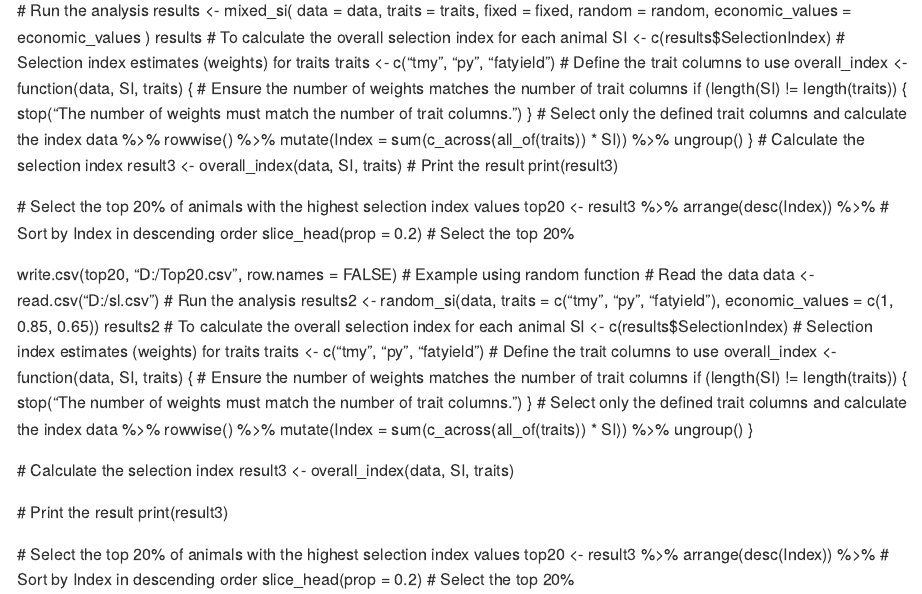
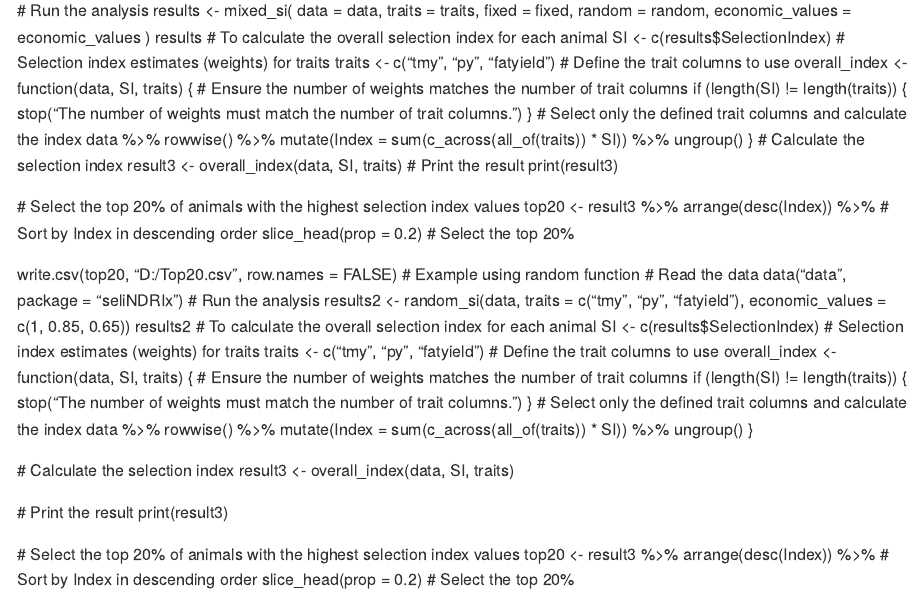
Before and after one commit to venkatesanraja/seliNDRIx, an R Markdown document (README.Rmd): the page in a window 1100 px wide, from 780 px down. Rendered offline with R 4.5, knitr and Pandoc, with nearby package versions.

Commit message:
Update README.Rmd

```diff
--- a/README.Rmd
+++ b/README.Rmd
@@ -82,7 +82,7 @@ library(seliNDRIx)
  write.csv(top20, "D:/Top20.csv", row.names = FALSE)
  # Example using random function
  # Read the data
- data <- read.csv("D:/sl.csv")
+ data("data", package = "seliNDRIx")
  # Run the analysis
  results2 <- random_si(data,
  traits = c("tmy", "py", "fatyield"),
```
